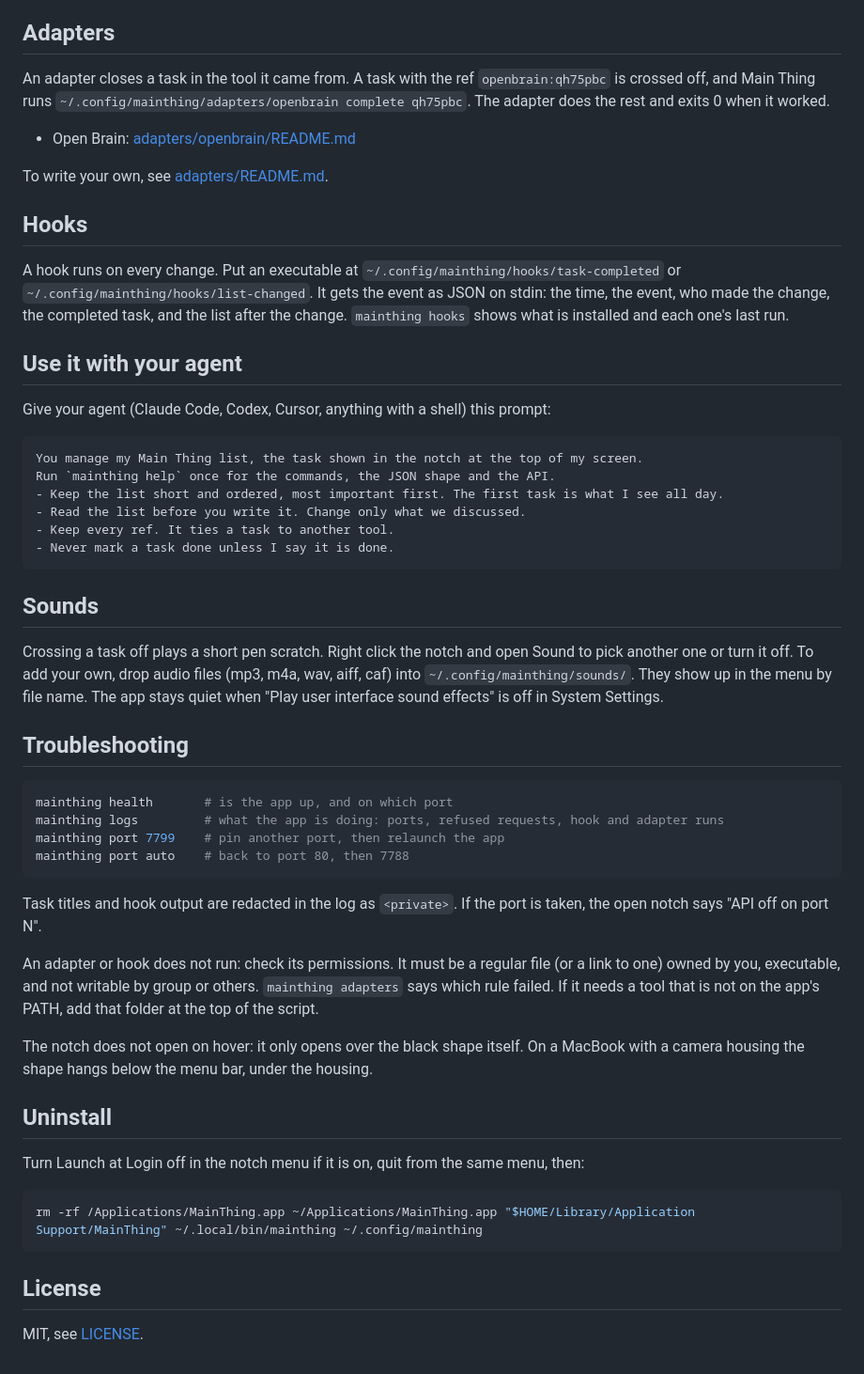
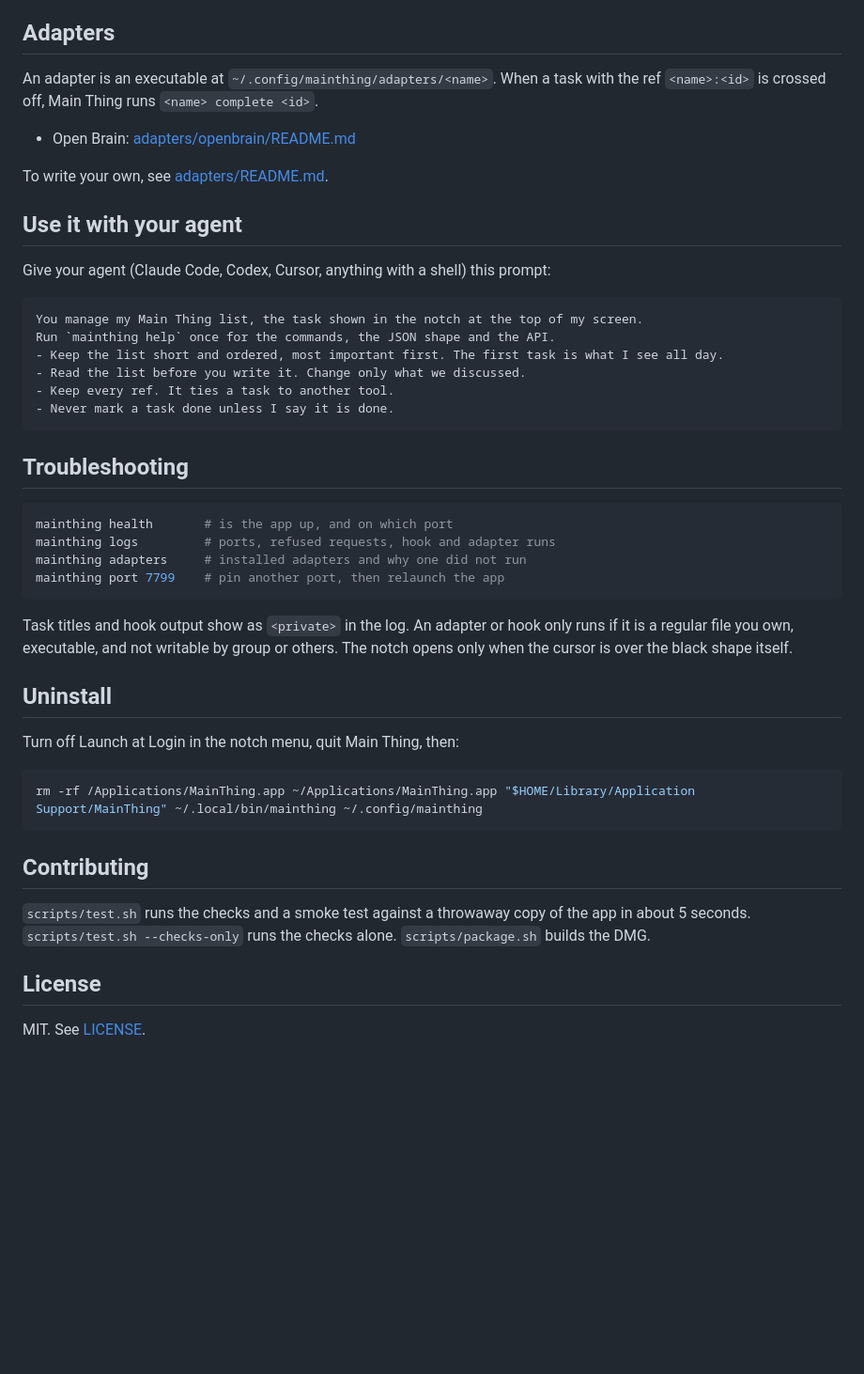
Before and after one commit to jonnilundy/main-thing, a Markdown page: README.md, the part around one of its changes. Shown at 94% size. GitHub-like rendering; blank space fills up the shorter version.

````diff
--- a/README.md
+++ b/README.md
@@ -65,15 +75,11 @@ Loopback only. A request with an `Origin` header is refused, so a web page canno
 
 ## Adapters
 
-An adapter closes a task in the tool it came from. A task with the ref `openbrain:qh75pbc` is crossed off, and Main Thing runs `~/.config/mainthing/adapters/openbrain complete qh75pbc`. The adapter does the rest and exits 0 when it worked.
+An adapter is an executable at `~/.config/mainthing/adapters/<name>`. When a task with the ref `<name>:<id>` is crossed off, Main Thing runs `<name> complete <id>`.
 
 - Open Brain: [adapters/openbrain/README.md](adapters/openbrain/README.md)
 
 To write your own, see [adapters/README.md](adapters/README.md).
-
-## Hooks
-
-A hook runs on every change. Put an executable at `~/.config/mainthing/hooks/task-completed` or `~/.config/mainthing/hooks/list-changed`. It gets the event as JSON on stdin: the time, the event, who made the change, the completed task, and the list after the change. `mainthing hooks` shows what is installed and each one's last run.
 
 ## Use it with your agent
 
@@ -88,33 +94,29 @@ Run `mainthing help` once for the commands, the JSON shape and the API.
 - Never mark a task done unless I say it is done.
 ```
 
-## Sounds
-
-Crossing a task off plays a short pen scratch. Right click the notch and open Sound to pick another one or turn it off. To add your own, drop audio files (mp3, m4a, wav, aiff, caf) into `~/.config/mainthing/sounds/`. They show up in the menu by file name. The app stays quiet when "Play user interface sound effects" is off in System Settings.
-
 ## Troubleshooting
 
 ```sh
 mainthing health       # is the app up, and on which port
-mainthing logs         # what the app is doing: ports, refused requests, hook and adapter runs
+mainthing logs         # ports, refused requests, hook and adapter runs
+mainthing adapters     # installed adapters and why one did not run
 mainthing port 7799    # pin another port, then relaunch the app
-mainthing port auto    # back to port 80, then 7788
 ```
 
-Task titles and hook output are redacted in the log as `<private>`. If the port is taken, the open notch says "API off on port N".
-
-An adapter or hook does not run: check its permissions. It must be a regular file (or a link to one) owned by you, executable, and not writable by group or others. `mainthing adapters` says which rule failed. If it needs a tool that is not on the app's PATH, add that folder at the top of the script.
-
-The notch does not open on hover: it only opens over the black shape itself. On a MacBook with a camera housing the shape hangs below the menu bar, under the housing.
+Task titles and hook output show as `<private>` in the log. An adapter or hook only runs if it is a regular file you own, executable, and not writable by group or others. The notch opens only when the cursor is over the black shape itself.
 
 ## Uninstall
 
-Turn Launch at Login off in the notch menu if it is on, quit from the same menu, then:
+Turn off Launch at Login in the notch menu, quit Main Thing, then:
 
 ```sh
 rm -rf /Applications/MainThing.app ~/Applications/MainThing.app "$HOME/Library/Application Support/MainThing" ~/.local/bin/mainthing ~/.config/mainthing
 ```
 
+## Contributing
+
+`scripts/test.sh` runs the checks and a smoke test against a throwaway copy of the app in about 5 seconds. `scripts/test.sh --checks-only` runs the checks alone. `scripts/package.sh` builds the DMG.
+
 ## License
 
-MIT, see [LICENSE](LICENSE).
+MIT. See [LICENSE](LICENSE).
````
Also changed, not shown: other parts of README.md (+30 -20 lines).
